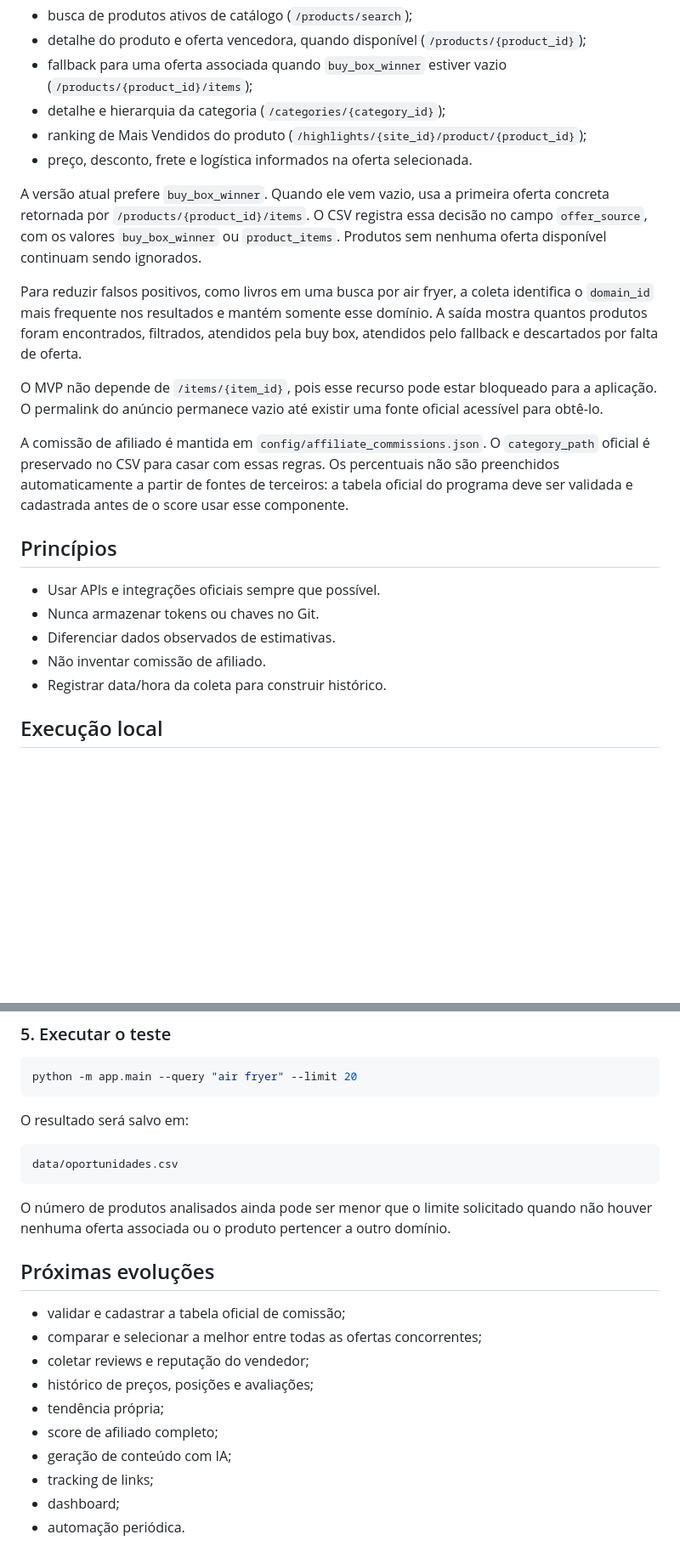
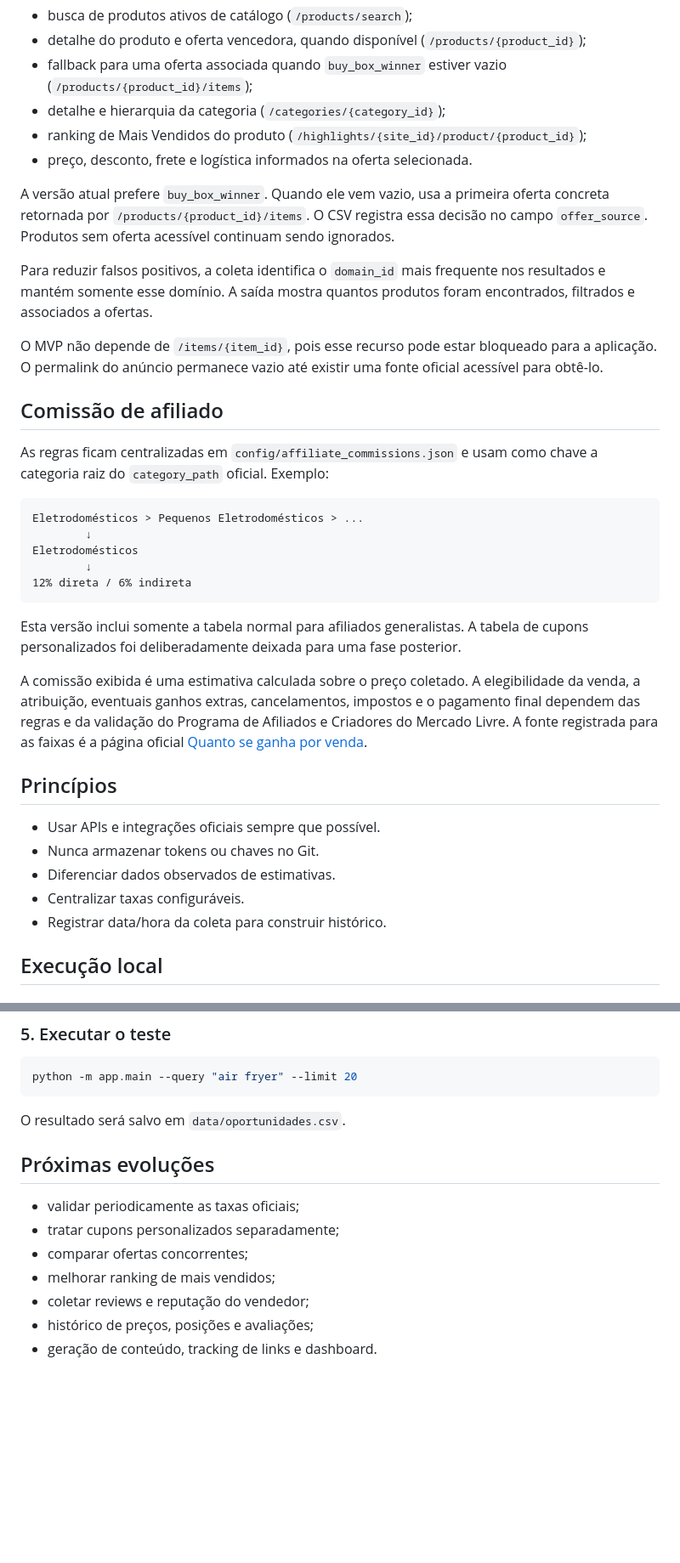
Before and after one commit to brenofazolo/renda-afiliado-ml, a Markdown page: README.md, 2 parts joined by grey strips. Shown at 85% size. Drawn GitHub-style; blank space fills up the shorter version.

Commit message:
Document affiliate commission estimation

````diff
--- a/README.md
+++ b/README.md
@@ -45,20 +43,34 @@ O MVP utiliza recursos oficiais do Mercado Livre para:
 - ranking de Mais Vendidos do produto (`/highlights/{site_id}/product/{product_id}`);
 - preço, desconto, frete e logística informados na oferta selecionada.
 
-A versão atual prefere `buy_box_winner`. Quando ele vem vazio, usa a primeira oferta concreta retornada por `/products/{product_id}/items`. O CSV registra essa decisão no campo `offer_source`, com os valores `buy_box_winner` ou `product_items`. Produtos sem nenhuma oferta disponível continuam sendo ignorados.
+A versão atual prefere `buy_box_winner`. Quando ele vem vazio, usa a primeira oferta concreta retornada por `/products/{product_id}/items`. O CSV registra essa decisão no campo `offer_source`. Produtos sem oferta acessível continuam sendo ignorados.
 
-Para reduzir falsos positivos, como livros em uma busca por air fryer, a coleta identifica o `domain_id` mais frequente nos resultados e mantém somente esse domínio. A saída mostra quantos produtos foram encontrados, filtrados, atendidos pela buy box, atendidos pelo fallback e descartados por falta de oferta.
+Para reduzir falsos positivos, a coleta identifica o `domain_id` mais frequente nos resultados e mantém somente esse domínio. A saída mostra quantos produtos foram encontrados, filtrados e associados a ofertas.
 
 O MVP não depende de `/items/{item_id}`, pois esse recurso pode estar bloqueado para a aplicação. O permalink do anúncio permanece vazio até existir uma fonte oficial acessível para obtê-lo.
 
-A comissão de afiliado é mantida em `config/affiliate_commissions.json`. O `category_path` oficial é preservado no CSV para casar com essas regras. Os percentuais não são preenchidos automaticamente a partir de fontes de terceiros: a tabela oficial do programa deve ser validada e cadastrada antes de o score usar esse componente.
+## Comissão de afiliado
+
+As regras ficam centralizadas em `config/affiliate_commissions.json` e usam como chave a categoria raiz do `category_path` oficial. Exemplo:
+
+```text
+Eletrodomésticos > Pequenos Eletrodomésticos > ...
+        ↓
+Eletrodomésticos
+        ↓
+12% direta / 6% indireta
+```
+
+Esta versão inclui somente a tabela normal para afiliados generalistas. A tabela de cupons personalizados foi deliberadamente deixada para uma fase posterior.
+
+A comissão exibida é uma estimativa calculada sobre o preço coletado. A elegibilidade da venda, a atribuição, eventuais ganhos extras, cancelamentos, impostos e o pagamento final dependem das regras e da validação do Programa de Afiliados e Criadores do Mercado Livre. A fonte registrada para as faixas é a página oficial [Quanto se ganha por venda](https://www.mercadolivre.com.br/ajuda/27913).
 
 ## Princípios
 
 - Usar APIs e integrações oficiais sempre que possível.
 - Nunca armazenar tokens ou chaves no Git.
 - Diferenciar dados observados de estimativas.
-- Não inventar comissão de afiliado.
+- Centralizar taxas configuráveis.
 - Registrar data/hora da coleta para construir histórico.
 
 ## Execução local
@@ -114,23 +119,14 @@ MELI_LIMIT=20
 python -m app.main --query "air fryer" --limit 20
 ```
 
-O resultado será salvo em:
-
-```text
-data/oportunidades.csv
-```
-
-O número de produtos analisados ainda pode ser menor que o limite solicitado quando não houver nenhuma oferta associada ou o produto pertencer a outro domínio.
+O resultado será salvo em `data/oportunidades.csv`.
 
 ## Próximas evoluções
 
-- validar e cadastrar a tabela oficial de comissão;
-- comparar e selecionar a melhor entre todas as ofertas concorrentes;
+- validar periodicamente as taxas oficiais;
+- tratar cupons personalizados separadamente;
+- comparar ofertas concorrentes;
+- melhorar ranking de mais vendidos;
 - coletar reviews e reputação do vendedor;
 - histórico de preços, posições e avaliações;
-- tendência própria;
-- score de afiliado completo;
-- geração de conteúdo com IA;
-- tracking de links;
-- dashboard;
-- automação periódica.
+- geração de conteúdo, tracking de links e dashboard.
````
Also changed, not shown: other parts of README.md (+5 -14 lines).
